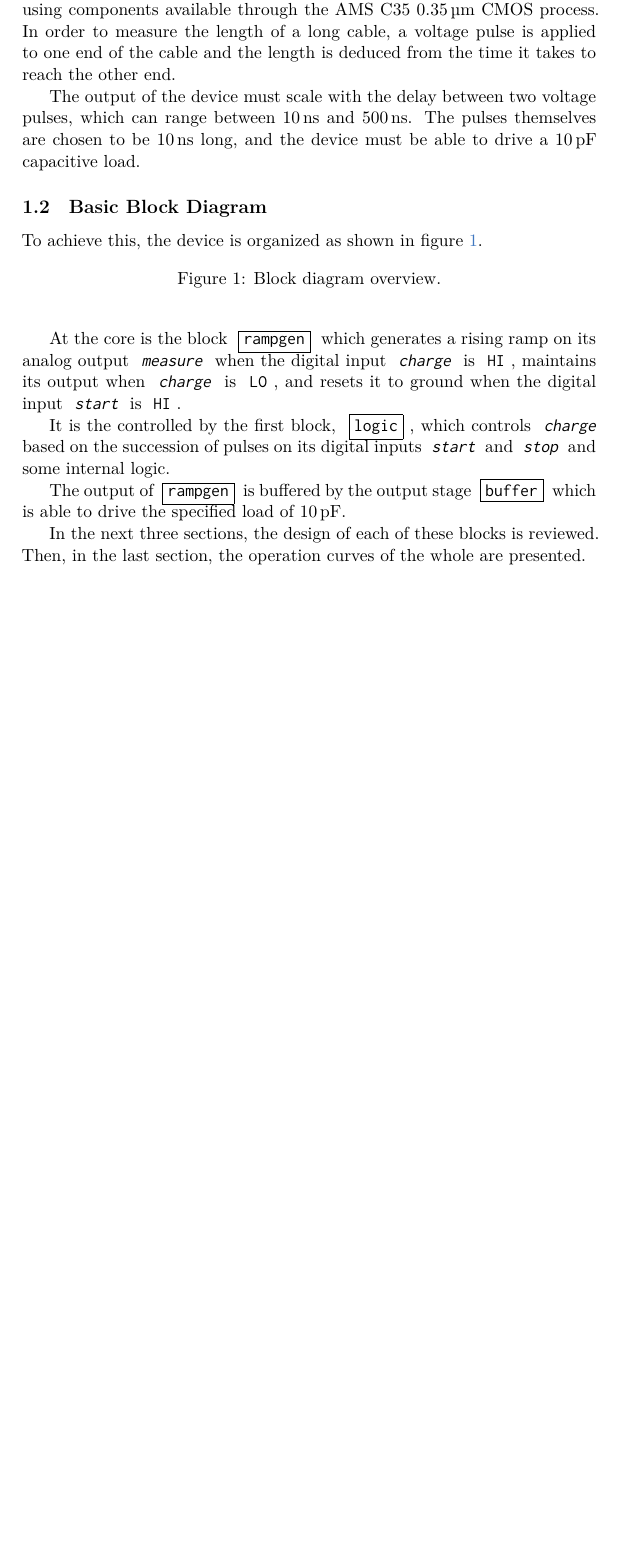
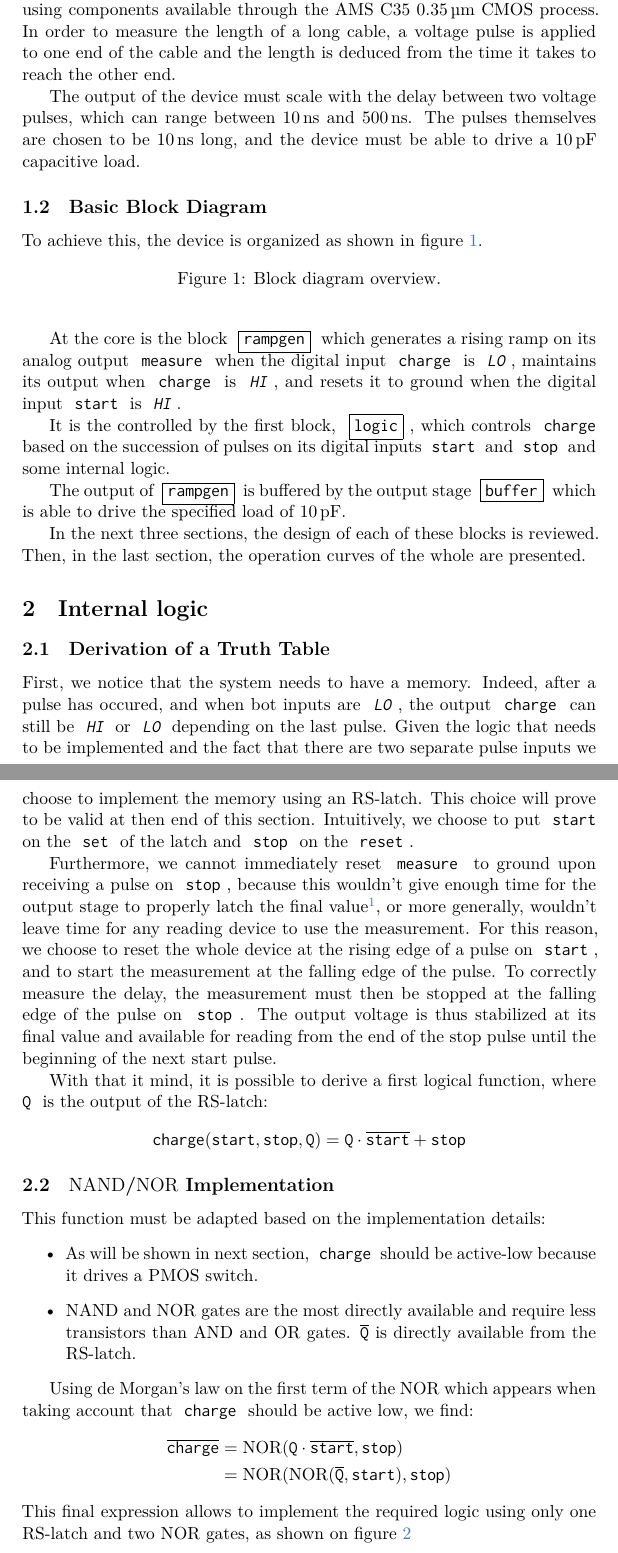
Before and after one commit to nathdwek/dmd-report, a LaTeX document (main.tex, which reads intro.tex, logic.tex, preamble.tex): part of page 2 of 2 before the commit and two parts of pages 2 and 3 of 4 after it, the two joined at a grey line, cut so that both start at the same text, the shorter picture padded with empty space. Compiled offline with XeLaTeX.

Commit message:
did logic

```diff
--- a/intro.tex
+++ b/intro.tex
@@ -14,7 +14,7 @@ To achieve this, the device is organized as shown in figure~\ref{fig:block}.
   \caption{Block diagram overview.\label{fig:block}}
 \end{figure}
 
-At the core is the block \blk{rampgen} which generates a rising ramp on its analog output \sig{measure} when the digital input \sig{charge} is \sigval{HI}, maintains its output when \sig{charge} is \sigval{LO}, and resets it to ground when the digital input \sig{start} is \sigval{HI}.
+At the core is the block \blk{rampgen} which generates a rising ramp on its analog output \sig{measure} when the digital input \sig{charge} is \sigval{LO}, maintains its output when \sig{charge} is \sigval{HI}, and resets it to ground when the digital input \sig{start} is \sigval{HI}.
 
 It is the controlled by the first block, \blk{logic}, which controls \sig{charge} based on the succession of pulses on its digital inputs \sig{start} and \sig{stop} and some internal logic.
 
--- /dev/null
+++ b/logic.tex
@@ -0,0 +1,30 @@
+\subsection{Derivation of a Truth Table}
+First, we notice that the system needs to have a memory.
+Indeed, after a pulse has occured, and when bot inputs are \sigval{LO}, the output \sig{charge} can still be \sigval{HI} or \sigval{LO} depending on the last pulse.
+Given the logic that needs to be implemented and the fact that there are two separate pulse inputs we choose to implement the memory using an RS-latch.
+This choice will prove to be valid at then end of this section.
+Intuitively, we choose to put \sig{start} on the \sig{set} of the latch and \sig{stop} on the \sig{reset}.
+
+Furthermore, we cannot immediately reset \sig{measure} to ground upon receiving a pulse on \sig{stop}, because this wouldn't give enough time for the output stage to properly latch the final value\footnote{In our case the output stage doesn't even have a memory so this doesn't really apply}, or more generally, wouldn't leave time for any reading device to use the measurement.
+For this reason, we choose to reset the whole device at the rising edge of a pulse on \sig{start}, and to start the measurement at the falling edge of the pulse.
+To correctly measure the delay, the measurement must then be stopped at the falling edge of the pulse on \sig{stop}.
+The output voltage is thus stabilized at its final value and available for reading from the end of the stop pulse until the beginning of the next start pulse.
+
+With that it mind, it is possible to derive a first logical function, where \sig{Q} is the output of the RS-latch:
+\[
+\sig{charge}(\sig{start}, \sig{stop}, \sig{Q}) = \sig{Q}\cdot\overline{\sig{start}} + \sig{stop}
+\]
+
+\subsection{$\nand$/$\nor$ Implementation}
+This function must be adapted based on the implementation details:
+\begin{itemize}
+  \item As will be shown in next section, \sig{charge} should be active-low because it drives a PMOS switch.
+  \item $\nand$ and $\nor$ gates are the most directly available and require less transistors than $\andg$ and $\org$ gates. $\overline{\sig{Q}}$ is directly available from the RS-latch.
+\end{itemize}
+
+Using de Morgan's law on the first term of the $\nor$ which appears when taking account that \sig{charge} should be active low, we find:
+\begin{align*}
+\overline{\sig{charge}} &= \nor(\sig{Q}\cdot\overline{\sig{start}}, \sig{stop})\\
+&=\nor(\nor(\overline{\sig{Q}}, \sig{start}), \sig{stop})
+\end{align*}
+This final expression allows to implement the required logic using only one RS-latch and two $\nor$ gates, as shown on figure~\ref{fig:blklogic}
@@ -0,0 +35,4 @@
+\end{figure}
+
+\subsection{Sizing}
+The logical gates are built using minimal length transistors. The width should theoretically progressively increase from input gates to output gates so that the output gate is able to drive the parasitic input capacitance of the next block and so that every gate in the circuit is able to drive the gate at its output. However, it turns out that minimally-sized transistors are able to correctly drive \blk{rampgen}, so the whole logic circuit is made of minimally-size transistors.
--- a/main.tex
+++ b/main.tex
@@ -10,4 +10,7 @@
 \section{Introduction}
 \input{intro.tex}
 
+\section{Internal logic}
+\input{logic.tex}
+
 \end{document}
--- a/preamble.tex
+++ b/preamble.tex
@@ -8,6 +8,10 @@
 
 \usepackage{amsmath}
 \newcommand\numberthis{\addtocounter{equation}{1}\tag{\theequation}}
+\DeclareMathOperator{\nand}{NAND}
+\DeclareMathOperator{\nor}{NOR}
+\DeclareMathOperator{\andg}{AND}
+\DeclareMathOperator{\org}{OR}
 \usepackage{amssymb}
 
 \usepackage{mathspec}
@@ -32,11 +36,11 @@
 \newcommand{\blk}[1]{
 \fbox{\texttt{#1}}
 }
-\newcommand{\sig}[1]{
+\newcommand{\sigval}[1]{
 \texttt{\textit{#1}}
 }
-\newcommand{\sigval}[1]{
-\texttt{#1}
+\newcommand{\sig}[1]{
+\ensuremath{\mathtt{#1}}
 }
 
 \usepackage{xcolor}
```
Also changed, not shown: main.pdf, logic.tex (4 more changed lines).
